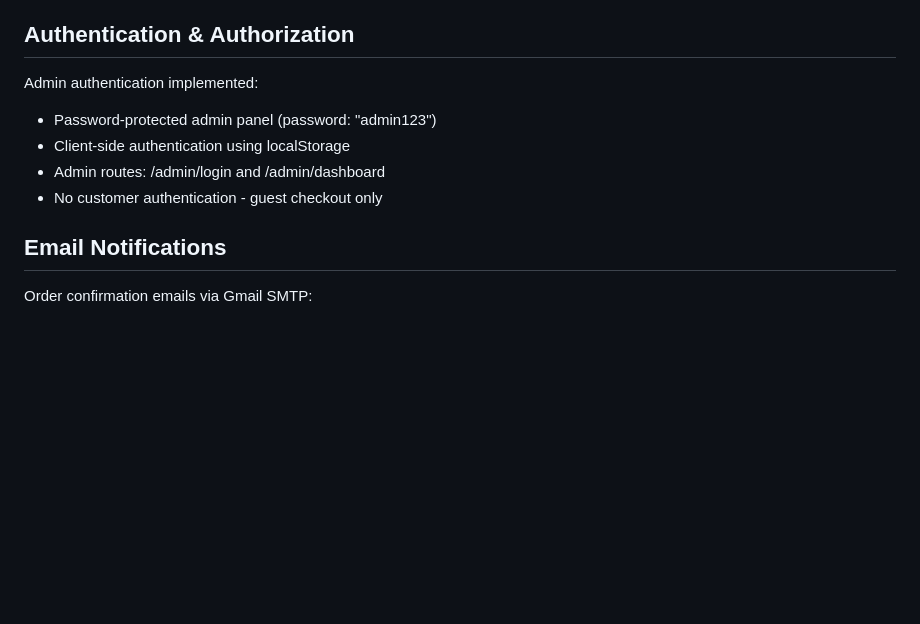
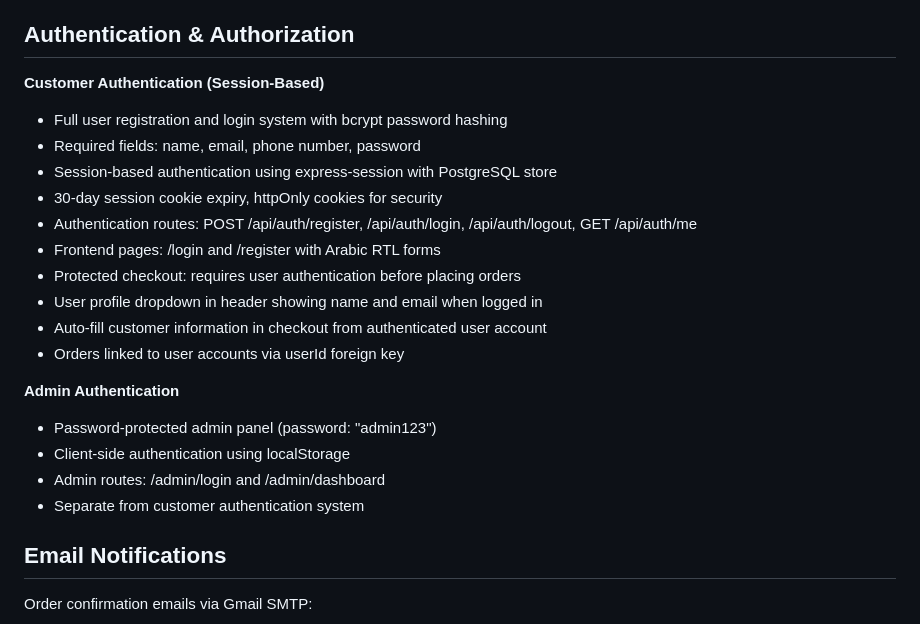
Before and after one commit to aeencomp/AinComputerStore1, a Markdown page: replit.md, the part around the change. Drawn GitHub-style; blank space fills up the shorter version.

Commit message:
Add full customer authentication and authorization system to the e-commerce store
Update replit.md to document the new customer authentication system, including registration, login, session management, protected checkout, and order linking to user accounts.

Replit-Commit-Author: Agent
Replit-Commit-Session-Id: 5b8cc9e5-baec-458a-9f23-fe5ab413efe0
Replit-Commit-Checkpoint-Type: full_checkpoint
Replit-Commit-Event-Id: 40aca7aa-c4de-4ece-b043-d18a8d68412d
Replit-Commit-Screenshot-Url: https://storage.googleapis.com/screenshot-production-us-central1/63d7fa0d-96e8-4727-a097-26b484f69d56/5b8cc9e5-baec-458a-9f23-fe5ab413efe0/ExdMnpx

```diff
--- a/replit.md
+++ b/replit.md
@@ -117,11 +117,23 @@ Preferred communication style: Simple, everyday language.
 
 ## Authentication & Authorization
 
-Admin authentication implemented:
+**Customer Authentication (Session-Based)**
+- Full user registration and login system with bcrypt password hashing
+- Required fields: name, email, phone number, password
+- Session-based authentication using express-session with PostgreSQL store
+- 30-day session cookie expiry, httpOnly cookies for security
+- Authentication routes: POST /api/auth/register, /api/auth/login, /api/auth/logout, GET /api/auth/me
+- Frontend pages: /login and /register with Arabic RTL forms
+- Protected checkout: requires user authentication before placing orders
+- User profile dropdown in header showing name and email when logged in
+- Auto-fill customer information in checkout from authenticated user account
+- Orders linked to user accounts via userId foreign key
+
+**Admin Authentication**
 - Password-protected admin panel (password: "admin123")
 - Client-side authentication using localStorage
 - Admin routes: /admin/login and /admin/dashboard
-- No customer authentication - guest checkout only
+- Separate from customer authentication system
 
 ## Email Notifications
 
```
